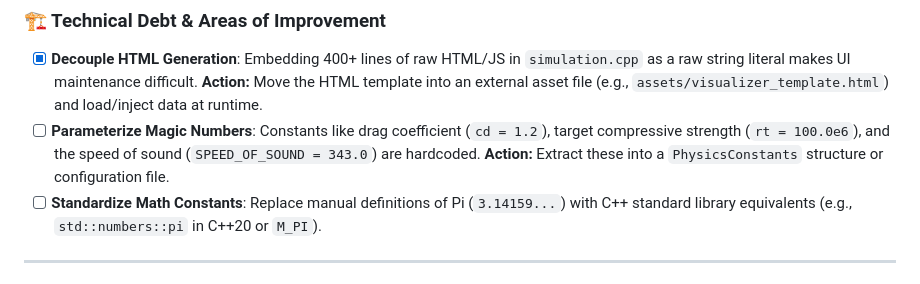
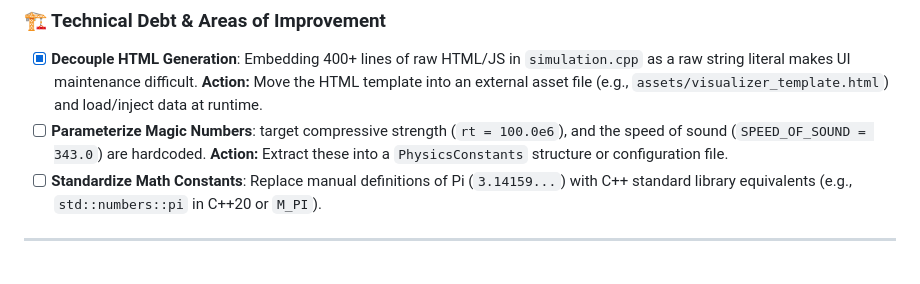
Before and after one commit to omid2007hope/MOP-Simulator, a Markdown page: TODO.md, the part around the change. Drawn GitHub-style.

Commit message:
docs: remove drag coefficient reference from TODO list

```diff
--- a/TODO.md
+++ b/TODO.md
@@ -22,7 +22,7 @@ During the latest comprehensive line-by-line code review, the following issues a
 ### 🏗️ Technical Debt & Areas of Improvement
 
 - [x] **Decouple HTML Generation**: Embedding 400+ lines of raw HTML/JS in `simulation.cpp` as a raw string literal makes UI maintenance difficult. **Action:** Move the HTML template into an external asset file (e.g., `assets/visualizer_template.html`) and load/inject data at runtime.
-- [ ] **Parameterize Magic Numbers**: Constants like drag coefficient (`cd = 1.2`), target compressive strength (`rt = 100.0e6`), and the speed of sound (`SPEED_OF_SOUND = 343.0`) are hardcoded. **Action:** Extract these into a `PhysicsConstants` structure or configuration file.
+- [ ] **Parameterize Magic Numbers**: target compressive strength (`rt = 100.0e6`), and the speed of sound (`SPEED_OF_SOUND = 343.0`) are hardcoded. **Action:** Extract these into a `PhysicsConstants` structure or configuration file.
 - [ ] **Standardize Math Constants**: Replace manual definitions of Pi (`3.14159...`) with C++ standard library equivalents (e.g., `std::numbers::pi` in C++20 or `M_PI`).
 
 ---
```
